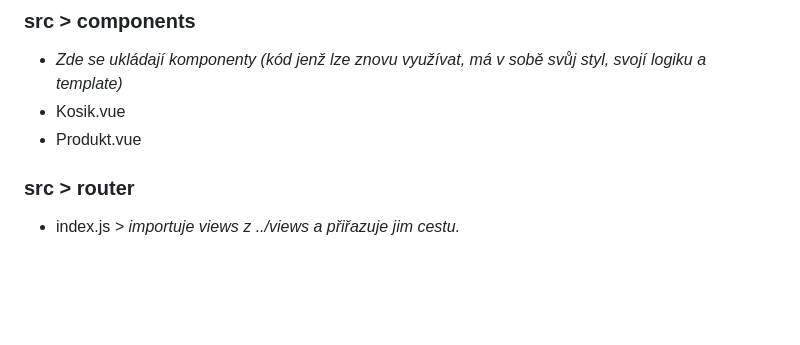
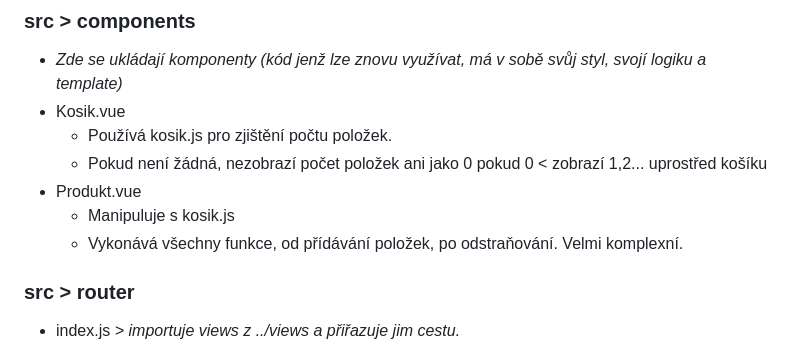
Before and after one commit to MujSen/portfolio, a Markdown page: kod/vue/README.md, the part around the change. GitHub-like rendering; blank space fills up the shorter version.

```diff
--- a/kod/vue/README.md
+++ b/kod/vue/README.md
@@ -27,7 +27,11 @@ Po stáhnutí a rozbalení:
 ### src > components
   - _Zde se ukládají komponenty (kód jenž lze znovu využívat, má v sobě svůj styl, svojí logiku a template)_
 - Kosik.vue
+  - Používá kosik.js pro zjištění počtu položek.
+  - Pokud není žádná, nezobrazí počet položek ani jako 0 pokud 0 < zobrazí 1,2... uprostřed košíku
 - Produkt.vue
+  - Manipuluje s kosik.js
+  - Vykonává všechny funkce, od přídávání položek, po odstraňování. Velmi komplexní.
 ### src > router
 - index.js _> importuje views z ../views a přiřazuje jim cestu._
 - / _-> home -> HomeView -> ../views/HomeView.vue zobrazí se po načtení stránky, titulní stránka_
```
